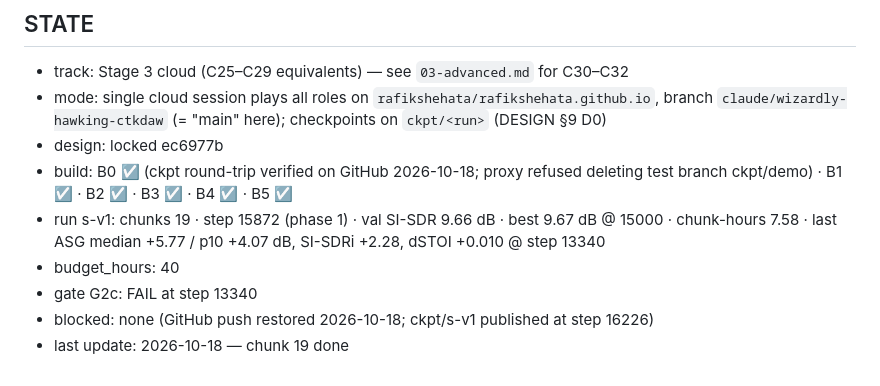
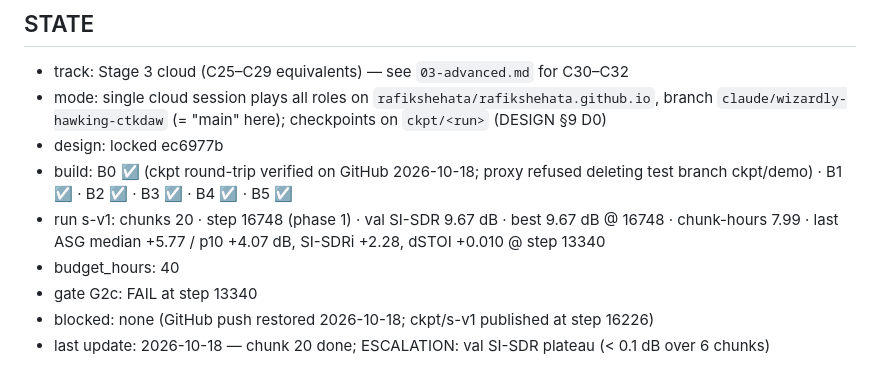
Before and after one commit to rafikshehata/rafikshehata.github.io, a Markdown page: ringlessmds/CLOUD-TRAINING.md, the part around the change. Drawn GitHub-style.

Commit message:
Stage3-cloud STATE: s-v1 step 16748
Co-Authored-By: Claude Opus 5.5 <noreply@anthropic.com>
Claude-Session: https://claude.ai/code/session_01PdvZPiQFYtAdn37eBHjCMr

```diff
--- a/ringlessmds/CLOUD-TRAINING.md
+++ b/ringlessmds/CLOUD-TRAINING.md
@@ -480,8 +480,8 @@ loss, schedule — in that order of suspicion).
 - mode: single cloud session plays all roles on `rafikshehata/rafikshehata.github.io`, branch `claude/wizardly-hawking-ctkdaw` (= "main" here); checkpoints on `ckpt/<run>` (DESIGN §9 D0)
 - design: locked ec6977b
 - build: B0 ☑ (ckpt round-trip verified on GitHub 2026-10-18; proxy refused deleting test branch ckpt/demo) · B1 ☑ · B2 ☑ · B3 ☑ · B4 ☑ · B5 ☑
-- run s-v1: chunks 19 · step 15872 (phase 1) · val SI-SDR 9.66 dB · best 9.67 dB @ 15000 · chunk-hours 7.58 · last ASG median +5.77 / p10 +4.07 dB, SI-SDRi +2.28, dSTOI +0.010 @ step 13340
+- run s-v1: chunks 20 · step 16748 (phase 1) · val SI-SDR 9.67 dB · best 9.67 dB @ 16748 · chunk-hours 7.99 · last ASG median +5.77 / p10 +4.07 dB, SI-SDRi +2.28, dSTOI +0.010 @ step 13340
 - budget_hours: 40
 - gate G2c: FAIL at step 13340
 - blocked: none (GitHub push restored 2026-10-18; ckpt/s-v1 published at step 16226)
-- last update: 2026-10-18 — chunk 19 done
+- last update: 2026-10-18 — chunk 20 done; ESCALATION: val SI-SDR plateau (< 0.1 dB over 6 chunks)
```
